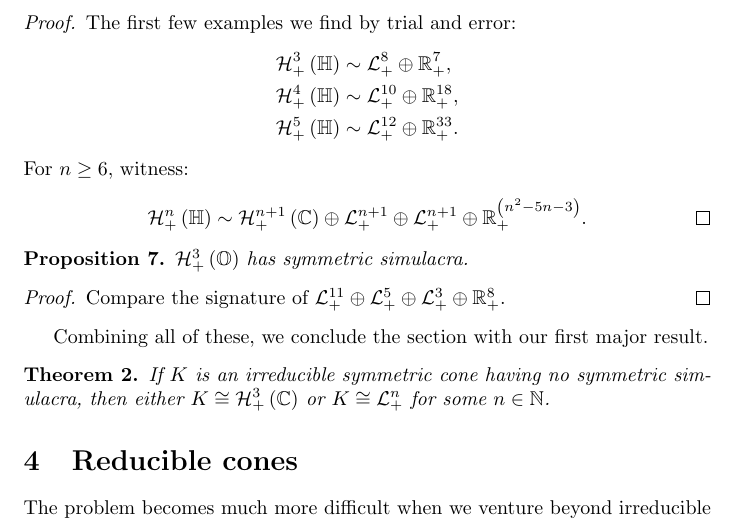
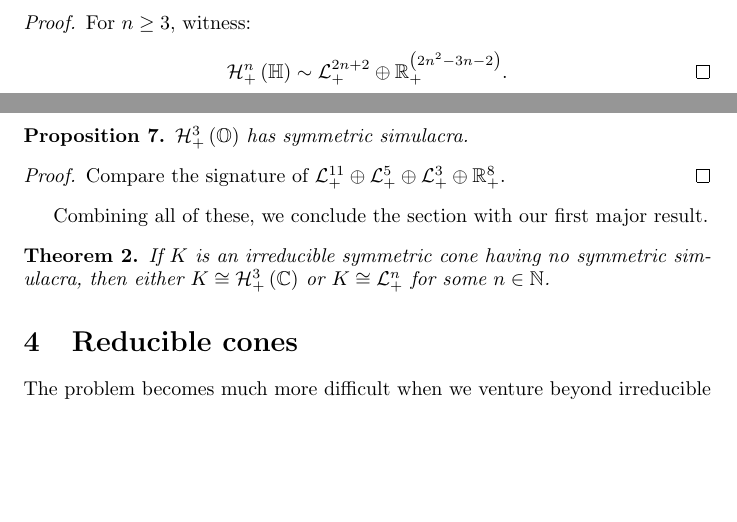
Before and after one commit to orlitzky/the_uniqueness_of_lyapunov_rank_among_symmetric_cones, a LaTeX paper (the_uniqueness_of_lyapunov_rank_among_symmetric_cones.tex): part of page 8 of 21 before the commit and two parts of pages 7 and 8 of 21 after it, the two joined at a grey line, cut at the place of the change, the shorter picture padded with empty space. Compiled offline with pdfLaTeX.

Commit message:
Use the simpler formula for simulacra of HH(n)

```diff
--- a/the_uniqueness_of_lyapunov_rank_among_symmetric_cones.tex
+++ b/the_uniqueness_of_lyapunov_rank_among_symmetric_cones.tex
@@ -599,32 +599,15 @@
       $\Hnplus\of{\quaternions}$ has symmetric simulacra for all $n \ge 3$.
 
       \begin{proof}
-        The first few examples we find by trial and error:
-        %
-        \begin{align*}
-          \Hnplus[3]\of{\quaternions}
-            &\sim
-            \directsum{\Lnplus[8]}{\Rnplus[7]},\\
-          \Hnplus[4]\of{\quaternions}
-            &\sim
-            \Lnplus[10] \oplus \Rnplus[18],\\
-            \Hnplus[5]\of{\quaternions}
-            &\sim
-            % The weirdest fucking thing happens if you un-brace the
-            % "3" in "33".
-            \directsum{\Lnplus[12]}{\Rnplus[{3}3]}.
-        \end{align*}
-        %
-        For $n \ge 6$, witness:
+        For $n \ge 3$, witness:
         %
         \begin{equation*}
           \Hnplus[n]\of{\quaternions}
           \sim
-          \Hnplus[n+1]\of{\Cn[1]}
-               \oplus \Lnplus[n+1]
-               \oplus \Lnplus[n+1]
-               \oplus \Rnplus[\qty{n^{2} - 5n - 3}].
-               \qedhere
+          \Lnplus[2n+2]
+          \oplus
+          \Rnplus[\qty{2n^{2} - 3n - 2}].
+          \qedhere
         \end{equation*}
         %
       \end{proof}
```
